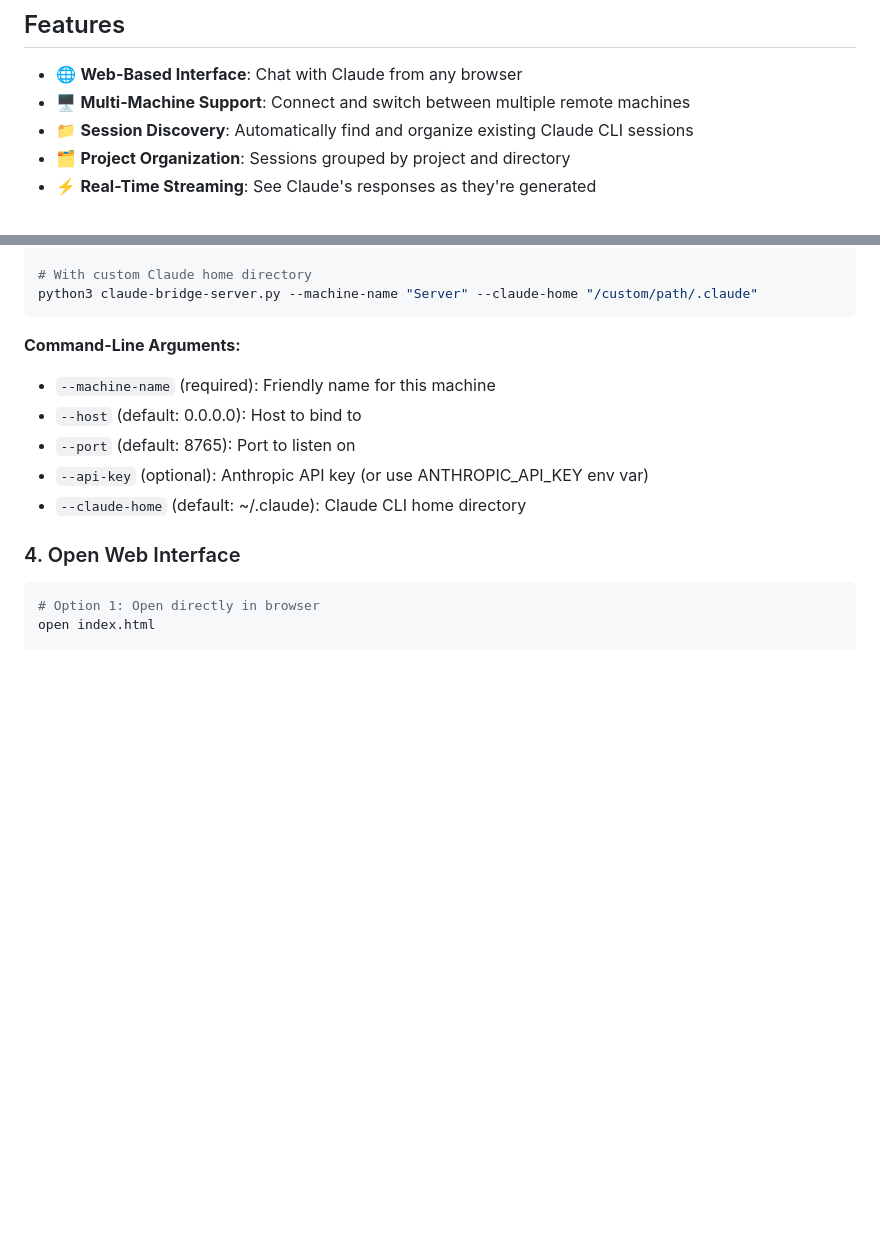
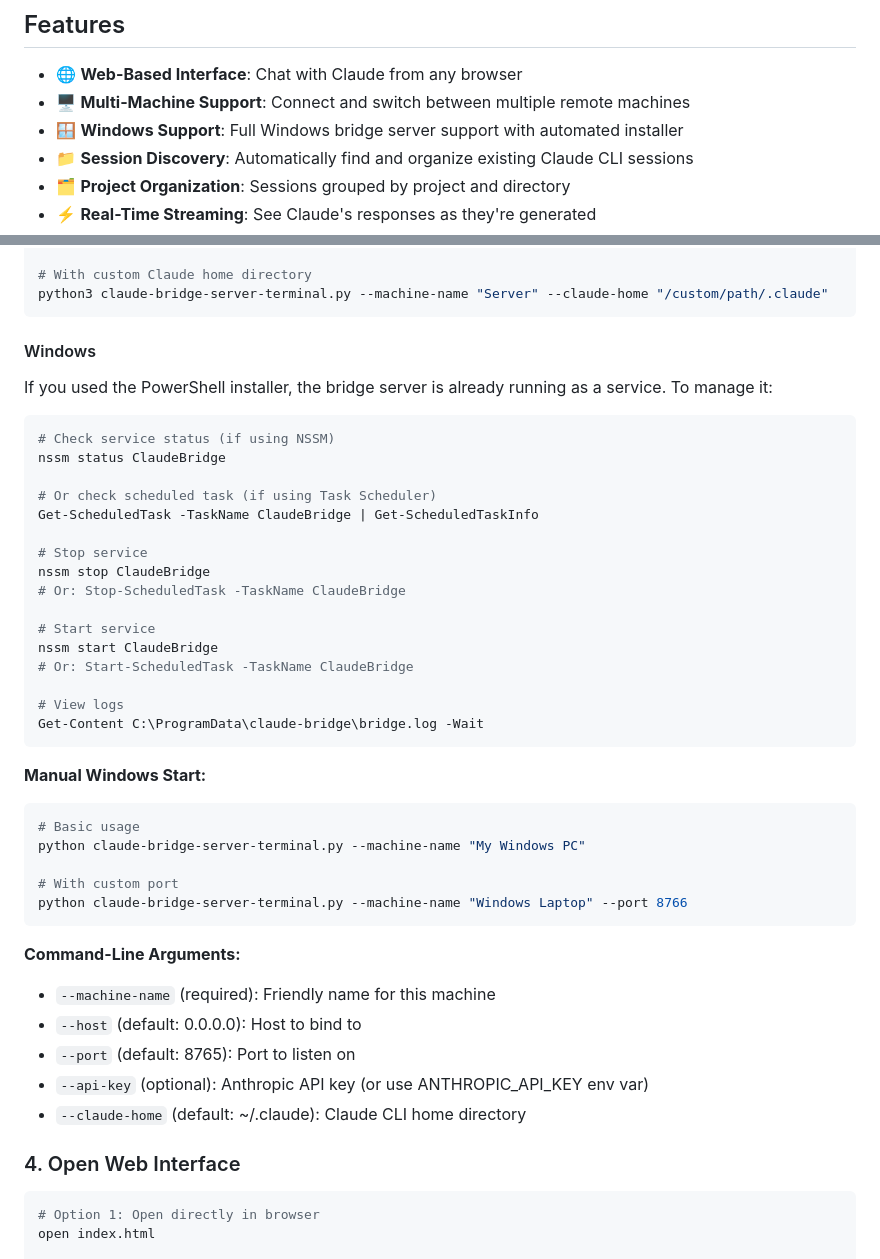
Before and after one commit to nentrapper-g-rod/Claude-CLI-Cloud, a Markdown page: README.md, 2 parts joined by grey strips. Rendered like a GitHub page; blank space fills up the shorter version.

````diff
--- a/README.md
+++ b/README.md
@@ -8,6 +8,7 @@ A web-based chat interface that allows you to chat with Claude in a browser whil
 
 - 🌐 **Web-Based Interface**: Chat with Claude from any browser
 - 🖥️ **Multi-Machine Support**: Connect and switch between multiple remote machines
+- 🪟 **Windows Support**: Full Windows bridge server support with automated installer
 - 📁 **Session Discovery**: Automatically find and organize existing Claude CLI sessions
 - 🗂️ **Project Organization**: Sessions grouped by project and directory
 - ⚡ **Real-Time Streaming**: See Claude's responses as they're generated
@@ -86,6 +125,39 @@ python3 claude-bridge-server.py --machine-name "Server" --api-key "your-key"
 
 # With custom Claude home directory
-python3 claude-bridge-server.py --machine-name "Server" --claude-home "/custom/path/.claude"
+python3 claude-bridge-server-terminal.py --machine-name "Server" --claude-home "/custom/path/.claude"
+```
+
+#### Windows
+
+If you used the PowerShell installer, the bridge server is already running as a service. To manage it:
+
+```powershell
+# Check service status (if using NSSM)
+nssm status ClaudeBridge
+
+# Or check scheduled task (if using Task Scheduler)
+Get-ScheduledTask -TaskName ClaudeBridge | Get-ScheduledTaskInfo
+
+# Stop service
+nssm stop ClaudeBridge
+# Or: Stop-ScheduledTask -TaskName ClaudeBridge
+
+# Start service
+nssm start ClaudeBridge
+# Or: Start-ScheduledTask -TaskName ClaudeBridge
+
+# View logs
+Get-Content C:\ProgramData\claude-bridge\bridge.log -Wait
+```
+
+**Manual Windows Start:**
+
+```powershell
+# Basic usage
+python claude-bridge-server-terminal.py --machine-name "My Windows PC"
+
+# With custom port
+python claude-bridge-server-terminal.py --machine-name "Windows Laptop" --port 8766
 ```
 
 **Command-Line Arguments:**
````
Also changed, not shown: other parts of README.md (+43 -5 lines).
